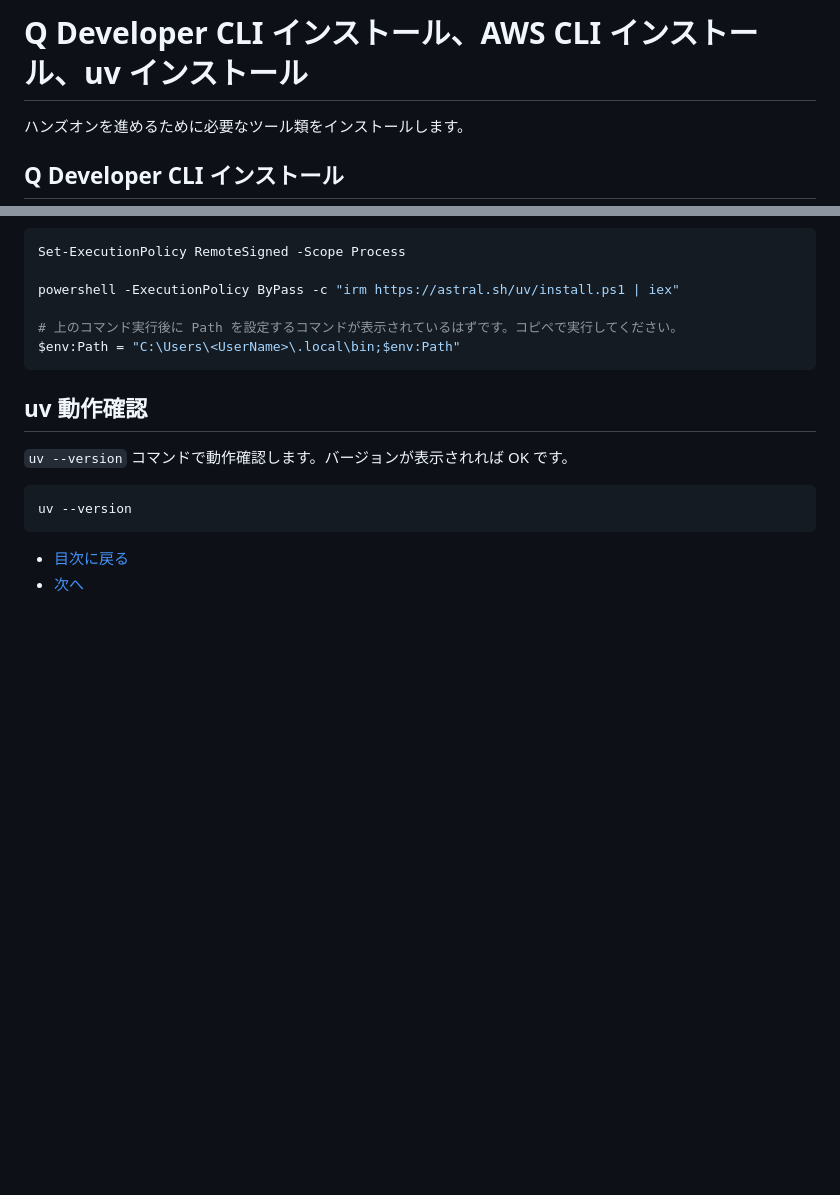
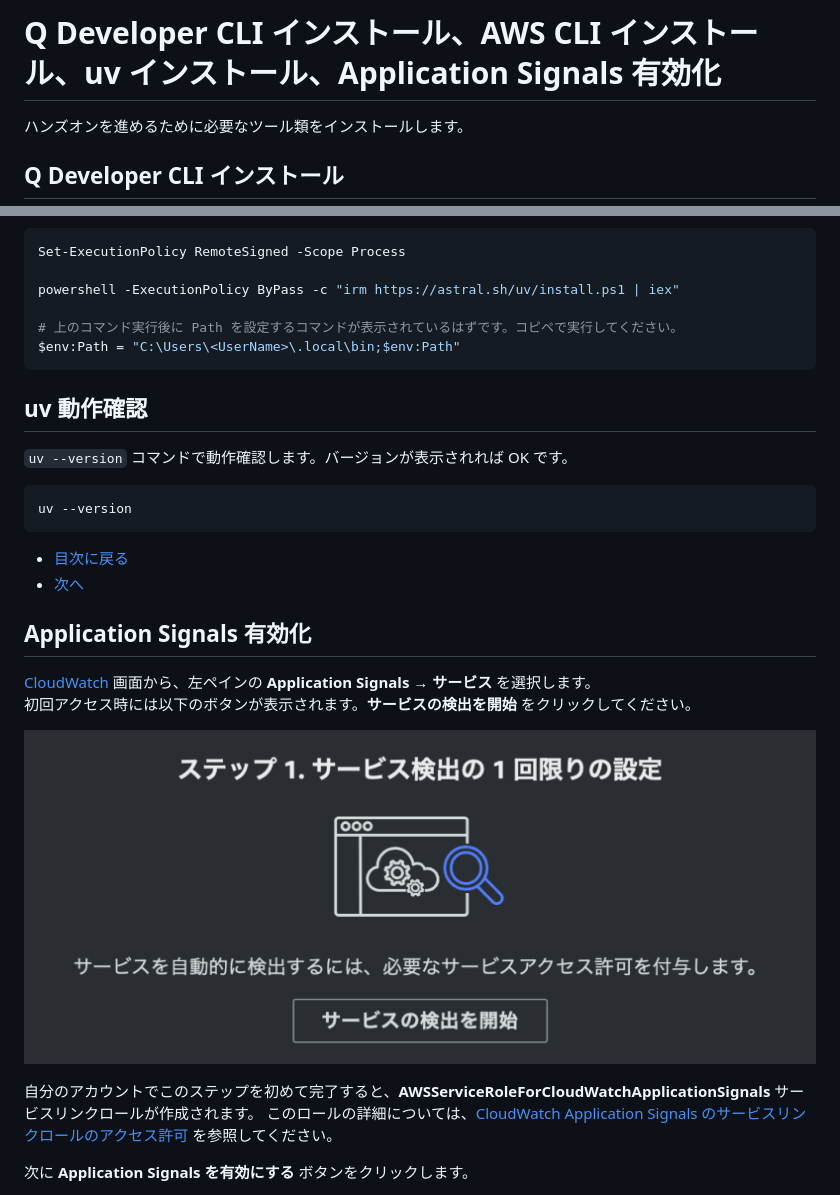
Before and after one commit to YoshiiRyo1/opsjaws-q-dev-handson, a Markdown page: chap1.md, 2 parts joined by grey strips. Drawn GitHub-style; pictures changed too: img/chap1_as_start.png (added); blank space fills up the shorter version.

Commit message:
Application Signalsを有効化

```diff
--- a/chap1.md
+++ b/chap1.md
@@ -1,4 +1,4 @@
-# Q Developer CLI インストール、AWS CLI インストール、uv インストール
+# Q Developer CLI インストール、AWS CLI インストール、uv インストール、Application Signals 有効化
 
 ハンズオンを進めるために必要なツール類をインストールします。
 
@@ -111,3 +111,17 @@ uv --version
     <li style="padding: 20px; text-align: right;"><a href="chap2.md">次へ</a></li>
   </ul>
 </nav>
+
+## Application Signals 有効化
+
+[CloudWatch](https://ap-northeast-1.console.aws.amazon.com/cloudwatch/home?region=ap-northeast-1#application-signals:services) 画面から、左ペインの **Application Signals** → **サービス** を選択します。
+初回アクセス時には以下のボタンが表示されます。**サービスの検出を開始** をクリックしてください。
+
+![alt text](./img/chap1_as_start.png)
+
+自分のアカウントでこのステップを初めて完了すると、**AWSServiceRoleForCloudWatchApplicationSignals** サービスリンクロールが作成されます。
+このロールの詳細については、[CloudWatch Application Signals のサービスリンクロールのアクセス許可](https://docs.aws.amazon.com/ja_jp/AmazonCloudWatch/latest/monitoring/using-service-linked-roles.html#service-linked-role-signals) を参照してください。
+
+
+次に **Application Signals を有効にする** ボタンをクリックします。
+
```
Also changed, not shown: other parts of chap1.md (+6 -0 lines), img/cha1_as_enable.png (added), img/chap1_as_ecs.png (added).
